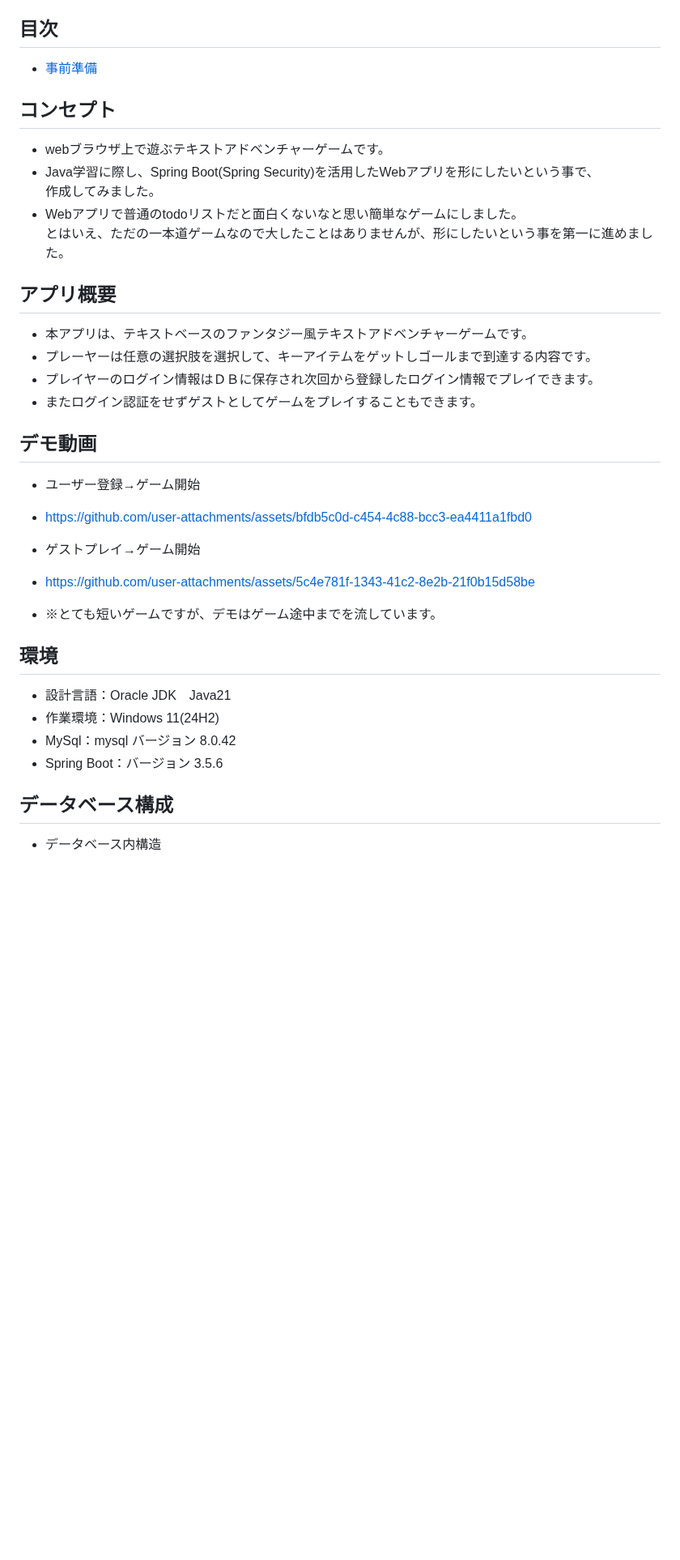
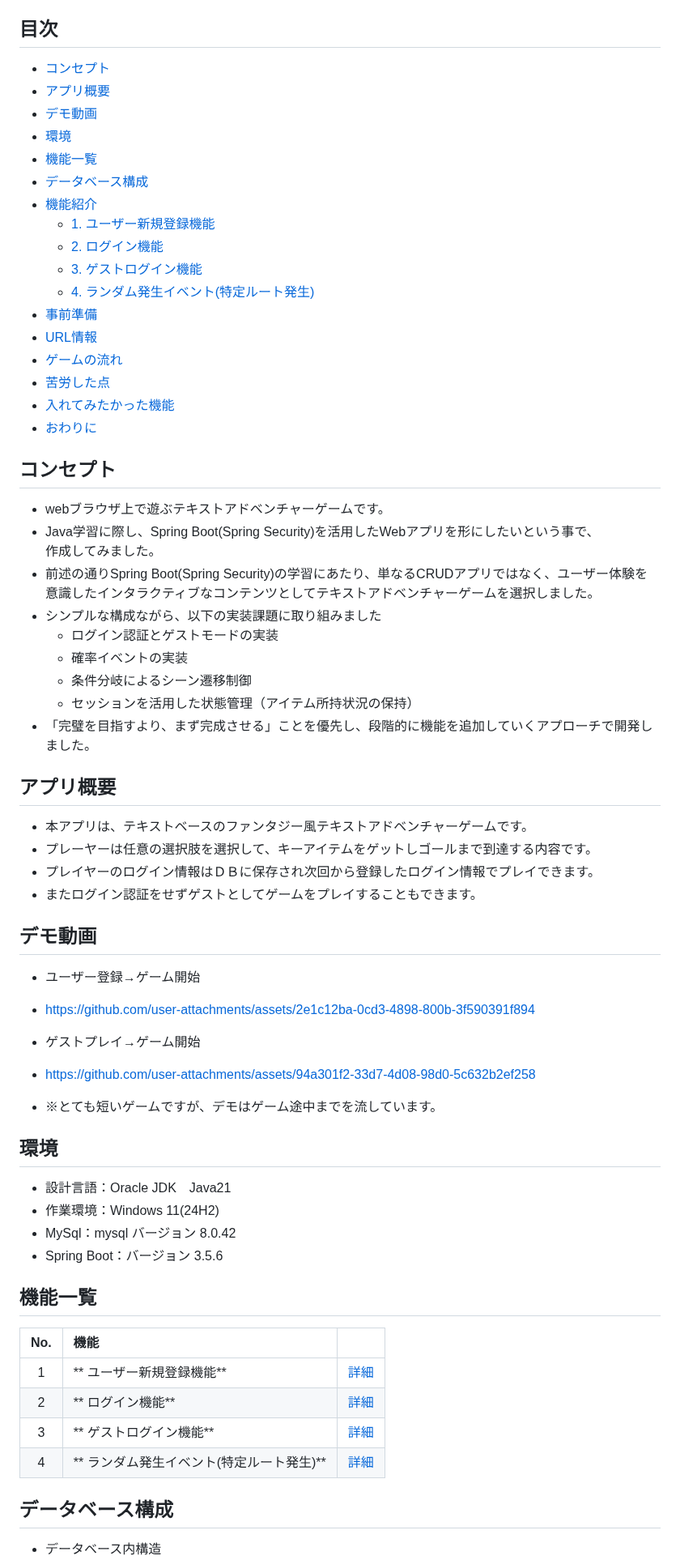
Before and after one commit to beat-kazu/TextAdventureApp, a Markdown page: README.md, the part around one of its changes. Shown at 81% size. Drawn GitHub-style; blank space fills up the shorter version.

Commit message:
Enhance README with new content and structure
Updated README to include new sections and features.

```diff
--- a/README.md
+++ b/README.md
@@ -4,14 +4,37 @@ Webアプリゲーム「テキストアドベンチャーゲーム」に関す
 * ご利用に関するトラブル等の責任は一切負いかねます。
 
 ## 目次
+* [コンセプト](#コンセプト)
+* [アプリ概要](#アプリ概要)
+* [デモ動画](#デモ動画)
+* [環境](#環境)
+* [機能一覧](#機能一覧)
+* [データベース構成](#データベース構成)
+* [機能紹介](#機能紹介)
+    - [1. ユーザー新規登録機能](#1-ユーザー新規登録機能)
+    - [2. ログイン機能](#2-ログイン機能)
+    - [3. ゲストログイン機能](#3-ゲストログイン機能)
+    - [4. ランダム発生イベント(特定ルート発生)](#4-ランダム発生イベント特定ルート発生)
 * [事前準備](#事前準備)
+* [URL情報](#url情報)
+* [ゲームの流れ](#ゲームの流れ)
+* [苦労した点](#苦労した点)
+* [入れてみたかった機能](#入れてみたかった機能)
+* [おわりに](#おわりに)
+
 
 ## コンセプト
 * webブラウザ上で遊ぶテキストアドベンチャーゲームです。
 * Java学習に際し、Spring Boot(Spring Security)を活用したWebアプリを形にしたいという事で、
 作成してみました。
-* Webアプリで普通のtodoリストだと面白くないなと思い簡単なゲームにしました。
-とはいえ、ただの一本道ゲームなので大したことはありませんが、形にしたいという事を第一に進めました。
+* 前述の通りSpring Boot(Spring Security)の学習にあたり、単なるCRUDアプリではなく、ユーザー体験を
+意識したインタラクティブなコンテンツとしてテキストアドベンチャーゲームを選択しました。
+* シンプルな構成ながら、以下の実装課題に取り組みました
+    - ログイン認証とゲストモードの実装
+    - 確率イベントの実装
+    - 条件分岐によるシーン遷移制御
+    - セッションを活用した状態管理（アイテム所持状況の保持）
+* 「完璧を目指すより、まず完成させる」ことを優先し、段階的に機能を追加していくアプローチで開発しました。
 
 ## アプリ概要
 * 本アプリは、テキストベースのファンタジー風テキストアドベンチャーゲームです。
@@ -21,10 +44,10 @@ Webアプリゲーム「テキストアドベンチャーゲーム」に関す
 
 ## デモ動画
 * ユーザー登録→ゲーム開始
-* https://github.com/user-attachments/assets/bfdb5c0d-c454-4c88-bcc3-ea4411a1fbd0
+* https://github.com/user-attachments/assets/2e1c12ba-0cd3-4898-800b-3f590391f894
 
 * ゲストプレイ→ゲーム開始
-* https://github.com/user-attachments/assets/5c4e781f-1343-41c2-8e2b-21f0b15d58be
+* https://github.com/user-attachments/assets/94a301f2-33d7-4d08-98d0-5c632b2ef258
 * ※とても短いゲームですが、デモはゲーム途中までを流しています。
 
 ## 環境
@@ -33,5 +56,13 @@ Webアプリゲーム「テキストアドベンチャーゲーム」に関す
 * MySql：mysql バージョン	8.0.42
 * Spring Boot：バージョン	3.5.6
 
+## 機能一覧
+| No. | 機能 |  |
+| :-: | :-- |:-:|
+| 1 | ** ユーザー新規登録機能** | [詳細](#1-ユーザー新規登録機能) |
+| 2 | ** ログイン機能** | [詳細](#2-ログイン機能) |
+| 3 | ** ゲストログイン機能** | [詳細](#3-ゲストログイン機能) |
+| 4 | ** ランダム発生イベント(特定ルート発生)** | [詳細](#4-ランダム発生イベント特定ルート発生) |
+
 ## データベース構成
 * データベース内構造
```
Also changed, not shown: other parts of README.md (+31 -3 lines).
